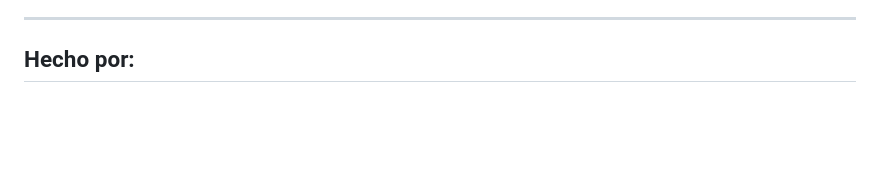
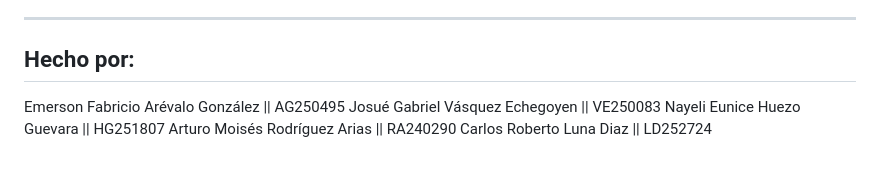
Before and after one commit to fabricioa27/Entre-paginas-y-amigos-app-m-vil, a Markdown page: README.md, the part around the change. GitHub-like rendering; blank space fills up the shorter version.

Commit message:
nombre de los integrantes

```diff
--- a/README.md
+++ b/README.md
@@ -106,3 +106,8 @@ CREATE TABLE pedidos (
 ---
 
 ## Hecho por:
+Emerson Fabricio Arévalo González    ||    AG250495
+Josué Gabriel Vásquez Echegoyen      ||    VE250083
+Nayeli Eunice Huezo Guevara          ||    HG251807
+Arturo Moisés Rodríguez Arias        ||    RA240290
+Carlos Roberto Luna Diaz             ||    LD252724
```
